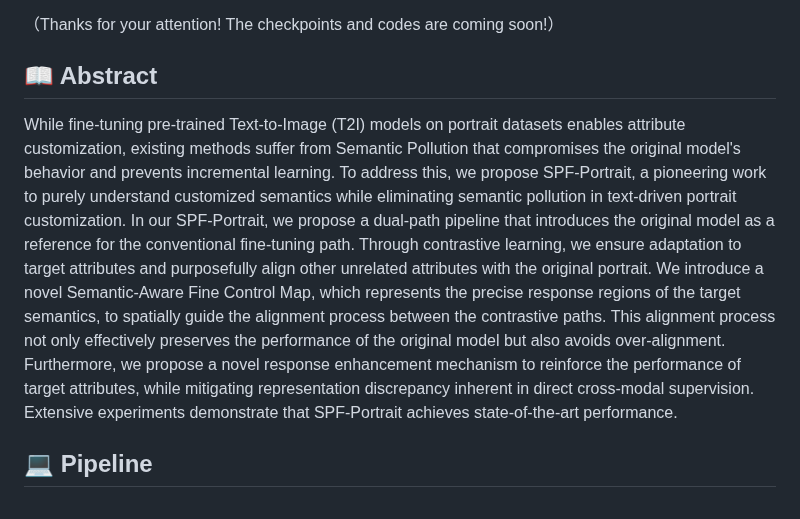
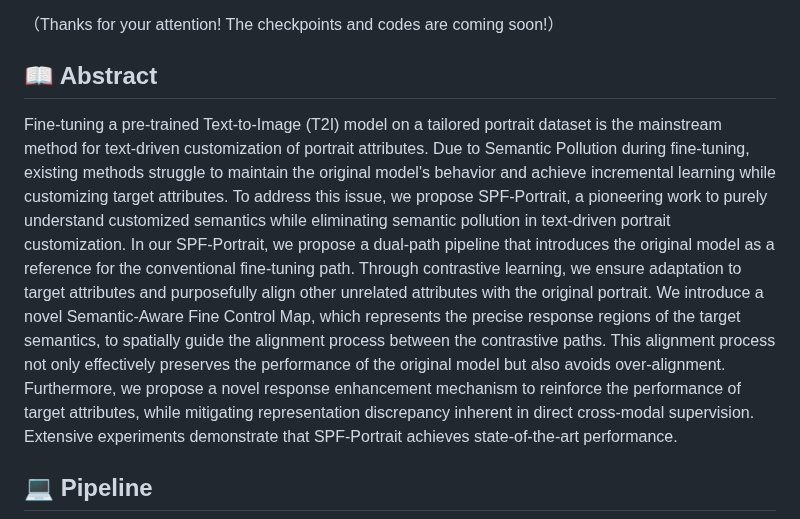
Before and after one commit to SPF-Portrait/SPF-Protrait, a Markdown page: README.md, the part around the change. Drawn GitHub-style.

```diff
--- a/README.md
+++ b/README.md
@@ -26,8 +26,16 @@
 （Thanks for your attention! The checkpoints and codes are coming soon!）
 
 ## 📖 Abstract
+Fine-tuning a pre-trained Text-to-Image (T2I) model on a tailored portrait dataset is the mainstream method for text-driven customization of portrait attributes.
+Due to Semantic Pollution during fine-tuning, existing methods struggle to maintain the original model's behavior and achieve incremental learning while customizing target attributes.
+To address this issue, we propose SPF-Portrait, a pioneering work to purely understand customized semantics while eliminating semantic pollution in text-driven portrait customization.
+In our SPF-Portrait, we propose a dual-path pipeline that introduces the original model as a reference for the conventional fine-tuning path.
+Through contrastive learning, we ensure adaptation to target attributes and purposefully align other unrelated attributes with the original portrait.
+We introduce a novel Semantic-Aware Fine Control Map, which represents the precise response regions of the target semantics, to spatially guide the alignment process between the contrastive paths.
+This alignment process not only effectively preserves the performance of the original model but also avoids over-alignment.
+Furthermore, we propose a novel response enhancement mechanism to reinforce the performance of target attributes, while mitigating representation discrepancy inherent in direct cross-modal supervision.
+Extensive experiments demonstrate that SPF-Portrait achieves state-of-the-art performance.
 
-While fine-tuning pre-trained Text-to-Image (T2I) models on portrait datasets enables attribute customization, existing methods suffer from Semantic Pollution that compromises the original model's behavior and prevents incremental learning. To address this, we propose SPF-Portrait, a pioneering work to purely understand customized semantics while eliminating semantic pollution in text-driven portrait customization. In our SPF-Portrait, we propose a dual-path pipeline that introduces the original model as a reference for the conventional fine-tuning path. Through contrastive learning, we ensure adaptation to target attributes and purposefully align other unrelated attributes with the original portrait. We introduce a novel Semantic-Aware Fine Control Map, which represents the precise response regions of the target semantics, to spatially guide the alignment process between the contrastive paths. This alignment process not only effectively preserves the performance of the original model but also avoids over-alignment. Furthermore, we propose a novel response enhancement mechanism to reinforce the performance of target attributes, while mitigating representation discrepancy inherent in direct cross-modal supervision. Extensive experiments demonstrate that SPF-Portrait achieves state-of-the-art performance.
 
 ## 💻 Pipeline
 
```
